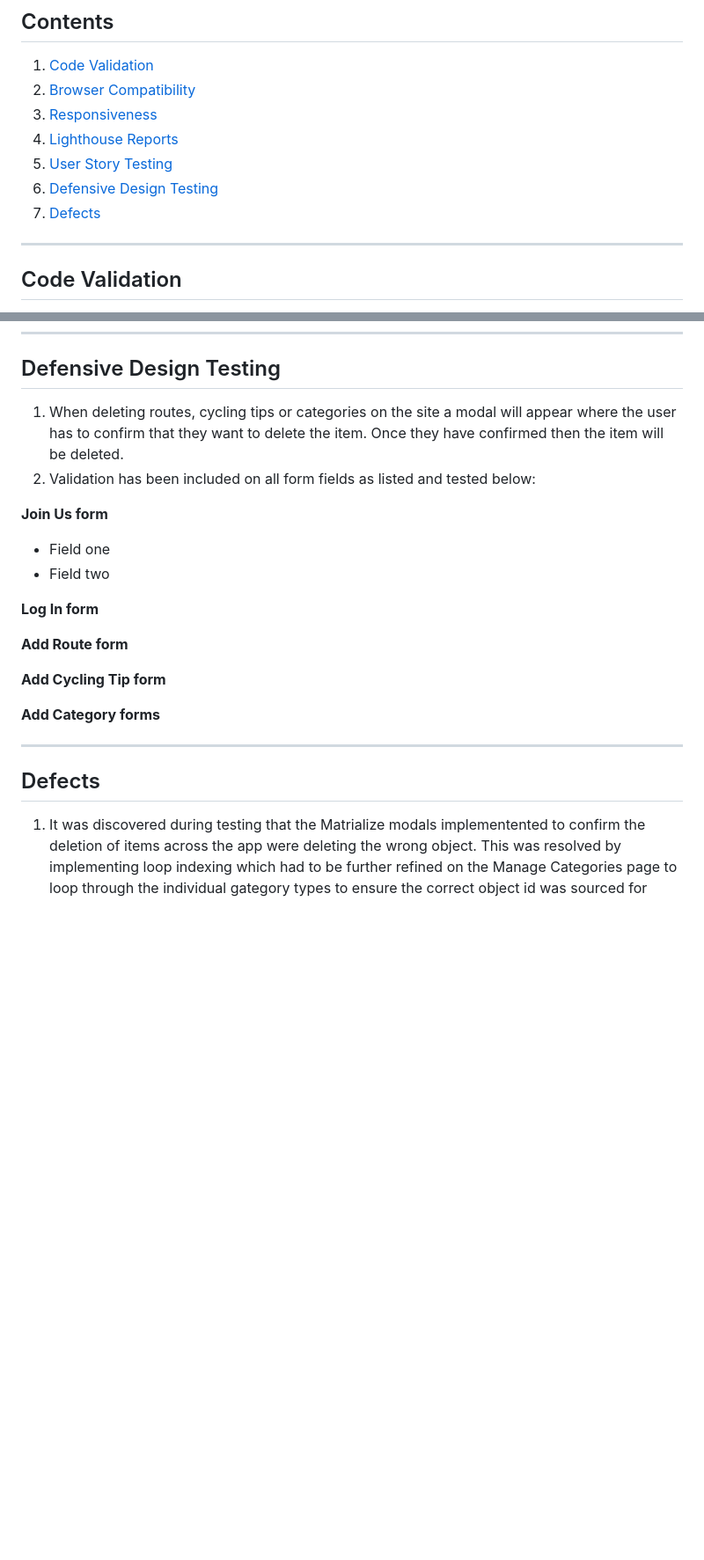
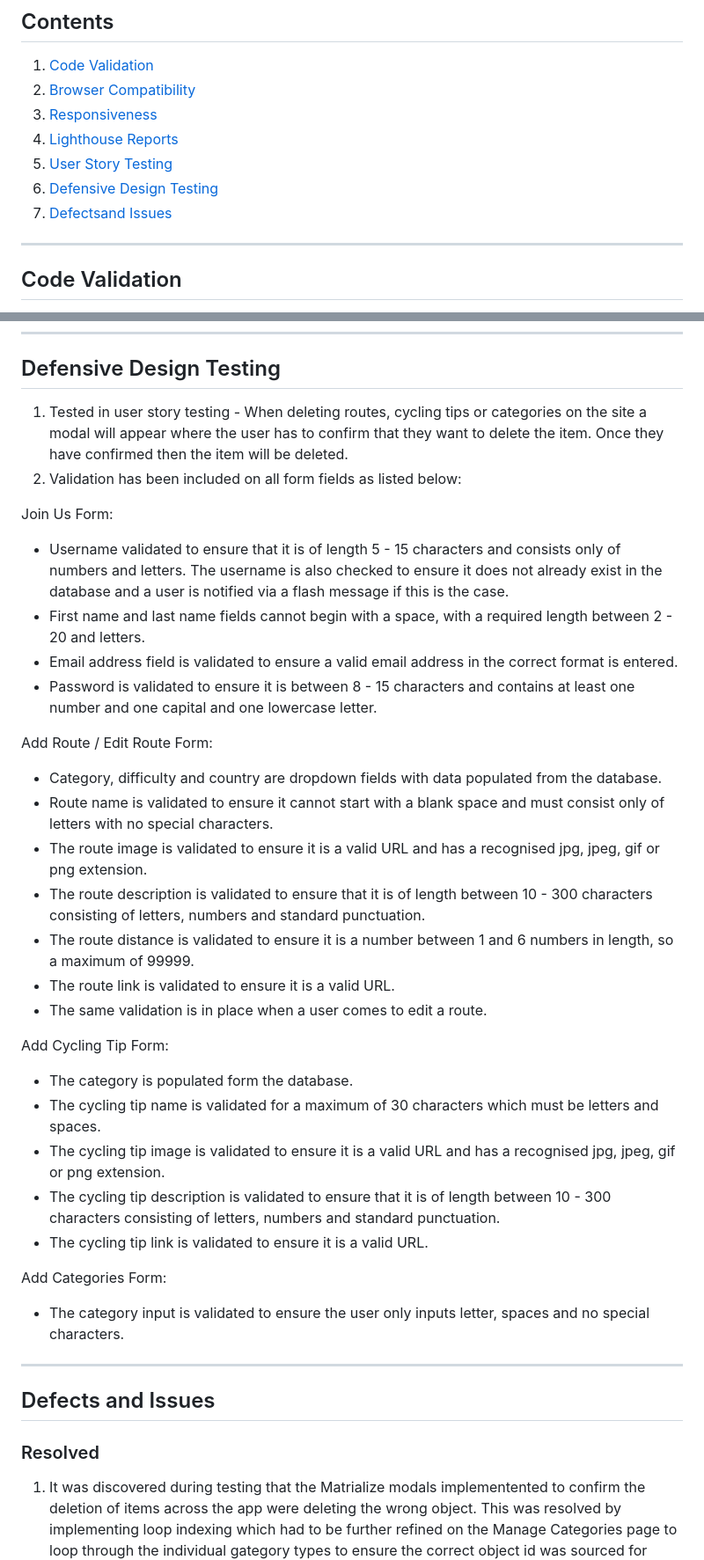
Before and after one commit to Matty-El/velo-route, a Markdown page: TESTING.md, 2 parts joined by grey strips. Shown: that part at 88% size. GitHub-like rendering; blank space fills up the shorter version.

```diff
--- a/TESTING.md
+++ b/TESTING.md
@@ -10,7 +10,7 @@
 4.  [Lighthouse Reports](#lighthouse-reports)
 5.  [User Story Testing](#user-story-testing)
 6.  [Defensive Design Testing](#defensive-design-testing)
-7.  [Defects](#defects)
+7.  [Defectsand Issues](#defects-and-issues)
 
 ---
 
@@ -109,27 +101,43 @@ The user stories below have all been tested against defined acceptance criteria.
 
 ## Defensive Design Testing
 
-1. When deleting routes, cycling tips or categories on the site a modal will appear where the user has to confirm that they want to delete the item. Once they have confirmed then the item will be deleted.
-2. Validation has been included on all form fields as listed and tested below:
+1. Tested in user story testing - When deleting routes, cycling tips or categories on the site a modal will appear where the user has to confirm that they want to delete the item. Once they have confirmed then the item will be deleted.
+2. Validation has been included on all form fields as listed below:
 
-**Join Us form**
+Join Us Form:
 
--   Field one
--   Field two
+-   Username validated to ensure that it is of length 5 - 15 characters and consists only of numbers and letters. The username is also checked to ensure it does not already exist in the database and a user is notified via a flash message if this is the case.
+-   First name and last name fields cannot begin with a space, with a required length between 2 - 20 and letters.
+-   Email address field is validated to ensure a valid email address in the correct format is entered.
+-   Password is validated to ensure it is between 8 - 15 characters and contains at least one number and one capital and one lowercase letter.
 
-**Log In form**
+Add Route / Edit Route Form:
 
-**Add Route form**
+-   Category, difficulty and country are dropdown fields with data populated from the database.
+-   Route name is validated to ensure it cannot start with a blank space and must consist only of letters with no special characters.
+-   The route image is validated to ensure it is a valid URL and has a recognised jpg, jpeg, gif or png extension.
+-   The route description is validated to ensure that it is of length between 10 - 300 characters consisting of letters, numbers and standard punctuation.
+-   The route distance is validated to ensure it is a number between 1 and 6 numbers in length, so a maximum of 99999.
+-   The route link is validated to ensure it is a valid URL.
+-   The same validation is in place when a user comes to edit a route.
 
-**Add Cycling Tip form**
+Add Cycling Tip Form:
 
-**Add Category forms**
+-   The category is populated form the database.
+-   The cycling tip name is validated for a maximum of 30 characters which must be letters and spaces.
+-   The cycling tip image is validated to ensure it is a valid URL and has a recognised jpg, jpeg, gif or png extension.
+-   The cycling tip description is validated to ensure that it is of length between 10 - 300 characters consisting of letters, numbers and standard punctuation.
+-   The cycling tip link is validated to ensure it is a valid URL.
 
+Add Categories Form:
 
+-   The category input is validated to ensure the user only inputs letter, spaces and no special characters.
 
 ---
 
-## Defects
+## Defects and Issues
+
+### Resolved
 
 1.  It was discovered during testing that the Matrialize modals implementented to confirm the deletion of items across the app were deleting the wrong object. This was resolved by implementing loop indexing which had to be further refined on the Manage Categories page to loop through the individual gategory types to ensure the correct object id was sourced for deletion.
 2.  It was noticed during testing that the Materialize sticky footer functionality had stopped working. This was resolved by changing the code for the base.html page to revise the structure and removing an erroneous character from the related CSS code.
```
Also changed, not shown: other parts of TESTING.md (+7 -9 lines), README.md (+16 -2 lines), testing-files/velo-route-jshint-validation.png (added), 1 other file.
